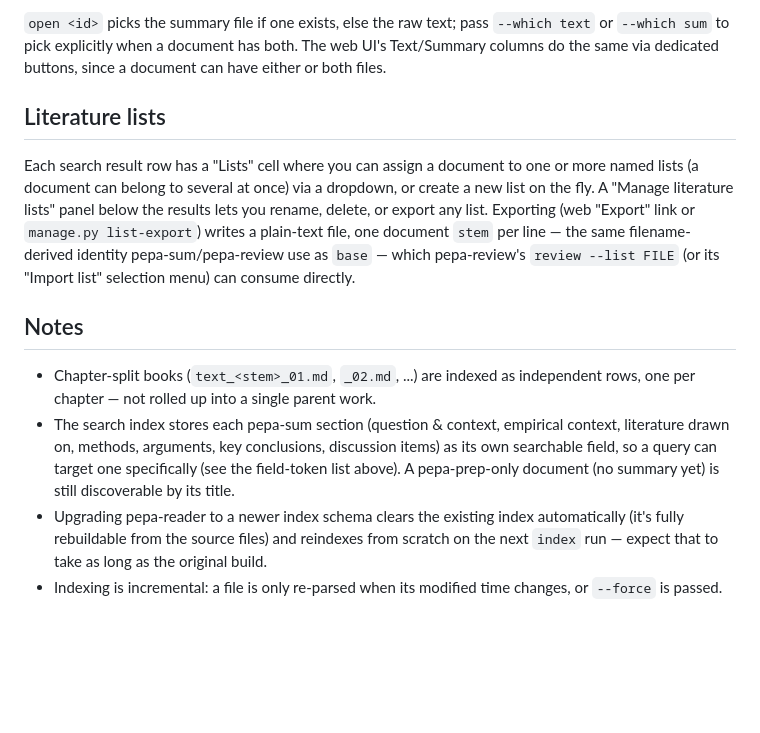
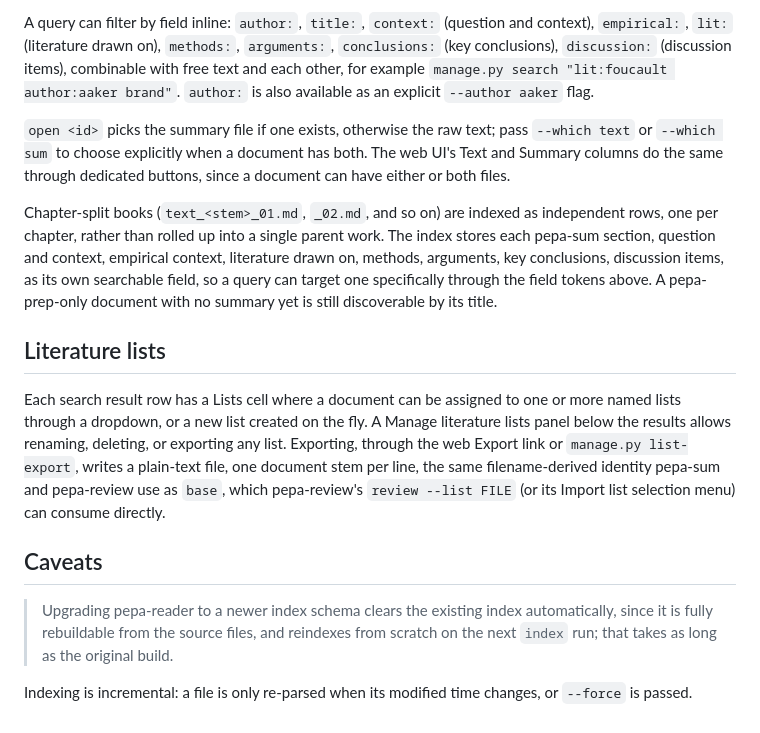
Before and after one commit to mashud37/pepa-workers, a Markdown page: workers/pepa-read/README.md, the part around one of its changes. Rendered like a GitHub page; blank space fills up the shorter version.

```diff
--- a/workers/pepa-read/README.md
+++ b/workers/pepa-read/README.md
@@ -86,27 +85,16 @@ explicit `--author aaker` flag.
 
-`open <id>` picks the summary file if one exists, else the raw text; pass `--which text` or
-`--which sum` to pick explicitly when a document has both. The web UI's Text/Summary columns do
-the same via dedicated buttons, since a document can have either or both files.
+A query can filter by field inline: `author:`, `title:`, `context:` (question and context), `empirical:`, `lit:` (literature drawn on), `methods:`, `arguments:`, `conclusions:` (key conclusions), `discussion:` (discussion items), combinable with free text and each other, for example `manage.py search "lit:foucault author:aaker brand"`. `author:` is also available as an explicit `--author aaker` flag.
+
+`open <id>` picks the summary file if one exists, otherwise the raw text; pass `--which text` or `--which sum` to choose explicitly when a document has both. The web UI's Text and Summary columns do the same through dedicated buttons, since a document can have either or both files.
+
+Chapter-split books (`text_<stem>_01.md`, `_02.md`, and so on) are indexed as independent rows, one per chapter, rather than rolled up into a single parent work. The index stores each pepa-sum section, question and context, empirical context, literature drawn on, methods, arguments, key conclusions, discussion items, as its own searchable field, so a query can target one specifically through the field tokens above. A pepa-prep-only document with no summary yet is still discoverable by its title.
 
 ## Literature lists
 
-Each search result row has a "Lists" cell where you can assign a document to one or more named
-lists (a document can belong to several at once) via a dropdown, or create a new list on the fly.
-A "Manage literature lists" panel below the results lets you rename, delete, or export any list.
-Exporting (web "Export" link or `manage.py list-export`) writes a plain-text file, one document
-`stem` per line — the same filename-derived identity pepa-sum/pepa-review use as `base` — which
-pepa-review's `review --list FILE` (or its "Import list" selection menu) can consume directly.
+Each search result row has a Lists cell where a document can be assigned to one or more named lists through a dropdown, or a new list created on the fly. A Manage literature lists panel below the results allows renaming, deleting, or exporting any list. Exporting, through the web Export link or `manage.py list-export`, writes a plain-text file, one document stem per line, the same filename-derived identity pepa-sum and pepa-review use as `base`, which pepa-review's `review --list FILE` (or its Import list selection menu) can consume directly.
 
-## Notes
+## Caveats
 
-- Chapter-split books (`text_<stem>_01.md`, `_02.md`, ...) are indexed as independent rows, one
-  per chapter — not rolled up into a single parent work.
-- The search index stores each pepa-sum section (question & context, empirical context, literature
-  drawn on, methods, arguments, key conclusions, discussion items) as its own searchable field, so a
-  query can target one specifically (see the field-token list above). A pepa-prep-only document (no
-  summary yet) is still discoverable by its title.
-- Upgrading pepa-reader to a newer index schema clears the existing index automatically (it's fully
-  rebuildable from the source files) and reindexes from scratch on the next `index` run — expect
-  that to take as long as the original build.
-- Indexing is incremental: a file is only re-parsed when its modified time changes, or `--force`
-  is passed.
+> Upgrading pepa-reader to a newer index schema clears the existing index automatically, since it is fully rebuildable from the source files, and reindexes from scratch on the next `index` run; that takes as long as the original build.
+
+Indexing is incremental: a file is only re-parsed when its modified time changes, or `--force` is passed.
```
Also changed, not shown: other parts of workers/pepa-read/README.md (+50 -51 lines).
